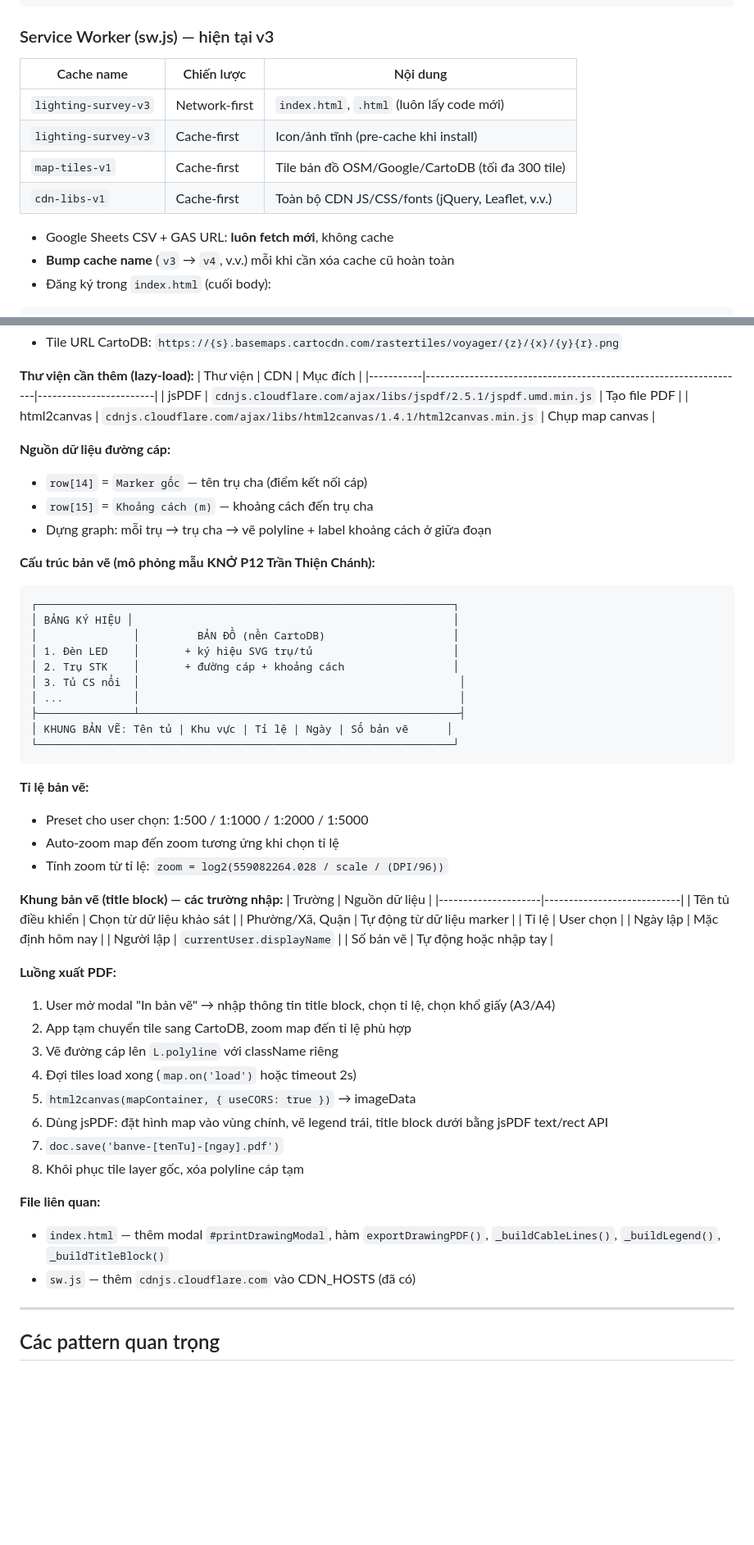
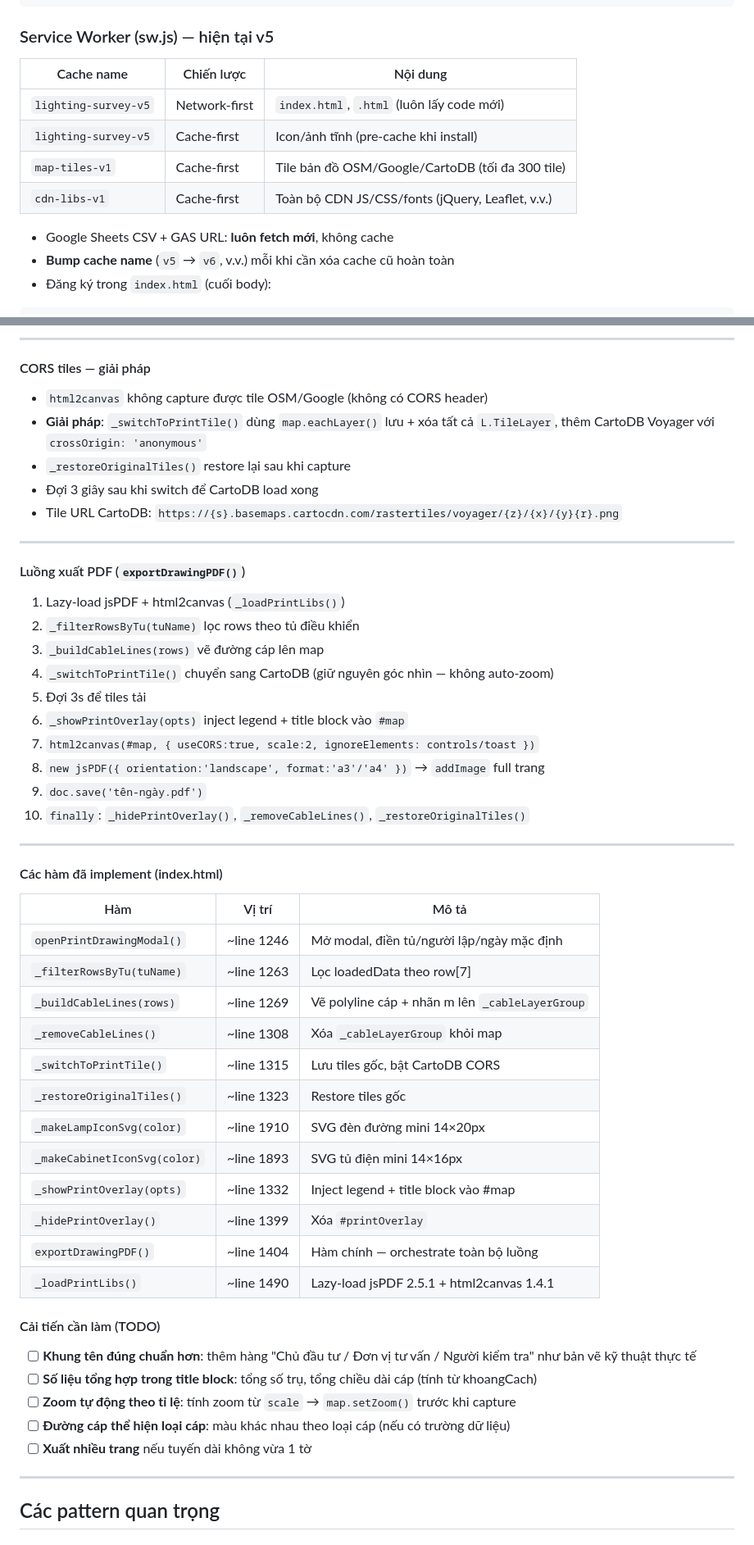
Before and after one commit to neo-era/lighting-survey, a Markdown page: CLAUDE.md, 2 parts joined by grey strips. Shown at 82% size. Rendered like a GitHub page; blank space fills up the shorter version.

````diff
--- a/CLAUDE.md
+++ b/CLAUDE.md
@@ -136,17 +136,17 @@ Tự động cập nhật tại 2 điểm: `saveMarkerPopup()` (thêm/sửa mark
 }
 ```
 
-### Service Worker (sw.js) — hiện tại v3
+### Service Worker (sw.js) — hiện tại v5
 
 | Cache name      | Chiến lược   | Nội dung                                          |
 |-----------------|--------------|---------------------------------------------------|
-| `lighting-survey-v3` | Network-first | `index.html`, `.html` (luôn lấy code mới)   |
-| `lighting-survey-v3` | Cache-first  | Icon/ảnh tĩnh (pre-cache khi install)             |
+| `lighting-survey-v5` | Network-first | `index.html`, `.html` (luôn lấy code mới)   |
+| `lighting-survey-v5` | Cache-first  | Icon/ảnh tĩnh (pre-cache khi install)             |
 | `map-tiles-v1`  | Cache-first  | Tile bản đồ OSM/Google/CartoDB (tối đa 300 tile)  |
 | `cdn-libs-v1`   | Cache-first  | Toàn bộ CDN JS/CSS/fonts (jQuery, Leaflet, v.v.)  |
 
 - Google Sheets CSV + GAS URL: **luôn fetch mới**, không cache
-- **Bump cache name** (`v3` → `v4`, v.v.) mỗi khi cần xóa cache cũ hoàn toàn
+- **Bump cache name** (`v5` → `v6`, v.v.) mỗi khi cần xóa cache cũ hoàn toàn
 - Đăng ký trong `index.html` (cuối body):
 ```javascript
 if ('serviceWorker' in navigator) {
@@ -270,58 +340,54 @@ canDelete() // true nếu role = admin | user
+---
+
+#### CORS tiles — giải pháp
+
+- `html2canvas` không capture được tile OSM/Google (không có CORS header)
+- **Giải pháp**: `_switchToPrintTile()` dùng `map.eachLayer()` lưu + xóa tất cả `L.TileLayer`, thêm CartoDB Voyager với `crossOrigin: 'anonymous'`
+- `_restoreOriginalTiles()` restore lại sau khi capture
+- Đợi 3 giây sau khi switch để CartoDB load xong
 - Tile URL CartoDB: `https://{s}.basemaps.cartocdn.com/rastertiles/voyager/{z}/{x}/{y}{r}.png`
 
-**Thư viện cần thêm (lazy-load):**
-| Thư viện  | CDN                                                              | Mục đích               |
-|-----------|------------------------------------------------------------------|------------------------|
-| jsPDF     | `cdnjs.cloudflare.com/ajax/libs/jspdf/2.5.1/jspdf.umd.min.js`  | Tạo file PDF           |
-| html2canvas | `cdnjs.cloudflare.com/ajax/libs/html2canvas/1.4.1/html2canvas.min.js` | Chụp map canvas |
+---
 
-**Nguồn dữ liệu đường cáp:**
-- `row[14]` = `Marker gốc` — tên trụ cha (điểm kết nối cáp)
-- `row[15]` = `Khoảng cách (m)` — khoảng cách đến trụ cha
-- Dựng graph: mỗi trụ → trụ cha → vẽ polyline + label khoảng cách ở giữa đoạn
+#### Luồng xuất PDF (`exportDrawingPDF()`)
 
-**Cấu trúc bản vẽ (mô phỏng mẫu KNỞ P12 Trần Thiện Chánh):**
-```
-┌─────────────────────────────────────────────────────────────────┐
-│ BẢNG KÝ HIỆU │                                                  │
-│               │         BẢN ĐỒ (nền CartoDB)                    │
-│ 1. Đèn LED    │       + ký hiệu SVG trụ/tủ                      │
-│ 2. Trụ STK    │       + đường cáp + khoảng cách                 │
-│ 3. Tủ CS nổi  │                                                  │
-│ ...           │                                                  │
-├───────────────┴──────────────────────────────────────────────────┤
-│ KHUNG BẢN VẼ: Tên tủ | Khu vực | Tỉ lệ | Ngày | Số bản vẽ      │
-└─────────────────────────────────────────────────────────────────┘
-```
+1. Lazy-load jsPDF + html2canvas (`_loadPrintLibs()`)
+2. `_filterRowsByTu(tuName)` lọc rows theo tủ điều khiển
+3. `_buildCableLines(rows)` vẽ đường cáp lên map
+4. `_switchToPrintTile()` chuyển sang CartoDB (giữ nguyên góc nhìn — không auto-zoom)
+5. Đợi 3s để tiles tải
+6. `_showPrintOverlay(opts)` inject legend + title block vào `#map`
+7. `html2canvas(#map, { useCORS:true, scale:2, ignoreElements: controls/toast })`
+8. `new jsPDF({ orientation:'landscape', format:'a3'/'a4' })` → `addImage` full trang
+9. `doc.save('tên-ngày.pdf')`
+10. `finally`: `_hidePrintOverlay()`, `_removeCableLines()`, `_restoreOriginalTiles()`
 
-**Tỉ lệ bản vẽ:**
-- Preset cho user chọn: 1:500 / 1:1000 / 1:2000 / 1:5000
-- Auto-zoom map đến zoom tương ứng khi chọn tỉ lệ
-- Tính zoom từ tỉ lệ: `zoom = log2(559082264.028 / scale / (DPI/96))`
+---
 
-**Khung bản vẽ (title block) — các trường nhập:**
-| Trường              | Nguồn dữ liệu              |
-|---------------------|----------------------------|
-| Tên tủ điều khiển   | Chọn từ dữ liệu khảo sát   |
-| Phường/Xã, Quận     | Tự động từ dữ liệu marker  |
-| Tỉ lệ               | User chọn                  |
-| Ngày lập            | Mặc định hôm nay           |
-| Người lập           | `currentUser.displayName`  |
-| Số bản vẽ           | Tự động hoặc nhập tay      |
+#### Các hàm đã implement (index.html)
 
-**Luồng xuất PDF:**
-1. User mở modal "In bản vẽ" → nhập thông tin title block, chọn tỉ lệ, chọn khổ giấy (A3/A4)
-2. App tạm chuyển tile sang CartoDB, zoom map đến tỉ lệ phù hợp
-3. Vẽ đường cáp lên `L.polyline` với className riêng
-4. Đợi tiles load xong (`map.on('load')` hoặc timeout 2s)
-5. `html2canvas(mapContainer, { useCORS: true })` → imageData
-6. Dùng jsPDF: đặt hình map vào vùng chính, vẽ legend trái, title block dưới bằng jsPDF text/rect API
-7. `doc.save('banve-[tenTu]-[ngay].pdf')`
-8. Khôi phục tile layer gốc, xóa polyline cáp tạm
+| Hàm | Vị trí | Mô tả |
+|-----|--------|-------|
+| `openPrintDrawingModal()` | ~line 1246 | Mở modal, điền tủ/người lập/ngày mặc định |
+| `_filterRowsByTu(tuName)` | ~line 1263 | Lọc loadedData theo row[7] |
+| `_buildCableLines(rows)` | ~line 1269 | Vẽ polyline cáp + nhãn m lên `_cableLayerGroup` |
+| `_removeCableLines()` | ~line 1308 | Xóa `_cableLayerGroup` khỏi map |
+| `_switchToPrintTile()` | ~line 1315 | Lưu tiles gốc, bật CartoDB CORS |
+| `_restoreOriginalTiles()` | ~line 1323 | Restore tiles gốc |
+| `_makeLampIconSvg(color)` | ~line 1910 | SVG đèn đường mini 14×20px |
+| `_makeCabinetIconSvg(color)` | ~line 1893 | SVG tủ điện mini 14×16px |
+| `_showPrintOverlay(opts)` | ~line 1332 | Inject legend + title block vào #map |
+| `_hidePrintOverlay()` | ~line 1399 | Xóa `#printOverlay` |
+| `exportDrawingPDF()` | ~line 1404 | Hàm chính — orchestrate toàn bộ luồng |
+| `_loadPrintLibs()` | ~line 1490 | Lazy-load jsPDF 2.5.1 + html2canvas 1.4.1 |
 
-**File liên quan:**
-- `index.html` — thêm modal `#printDrawingModal`, hàm `exportDrawingPDF()`, `_buildCableLines()`, `_buildLegend()`, `_buildTitleBlock()`
-- `sw.js` — thêm `cdnjs.cloudflare.com` vào CDN_HOSTS (đã có)
+#### Cải tiến cần làm (TODO)
+
+- [ ] **Khung tên đúng chuẩn hơn**: thêm hàng "Chủ đầu tư / Đơn vị tư vấn / Người kiểm tra" như bản vẽ kỹ thuật thực tế
+- [ ] **Số liệu tổng hợp trong title block**: tổng số trụ, tổng chiều dài cáp (tính từ khoangCach)
+- [ ] **Zoom tự động theo tỉ lệ**: tính zoom từ `scale` → `map.setZoom()` trước khi capture
+- [ ] **Đường cáp thể hiện loại cáp**: màu khác nhau theo loại cáp (nếu có trường dữ liệu)
+- [ ] **Xuất nhiều trang** nếu tuyến dài không vừa 1 tờ
 
 ---
 
````
Also changed, not shown: other parts of CLAUDE.md (+80 -10 lines).
